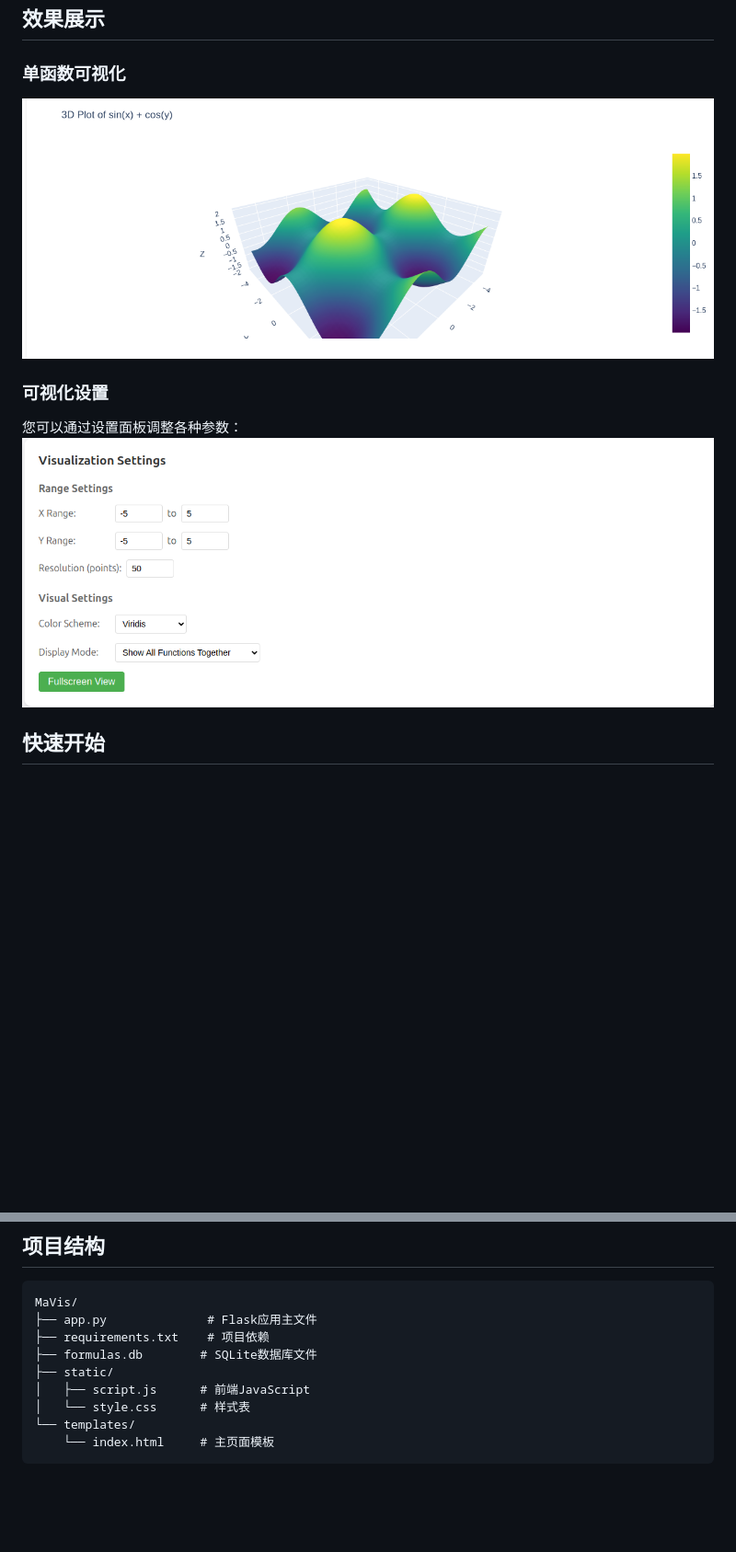
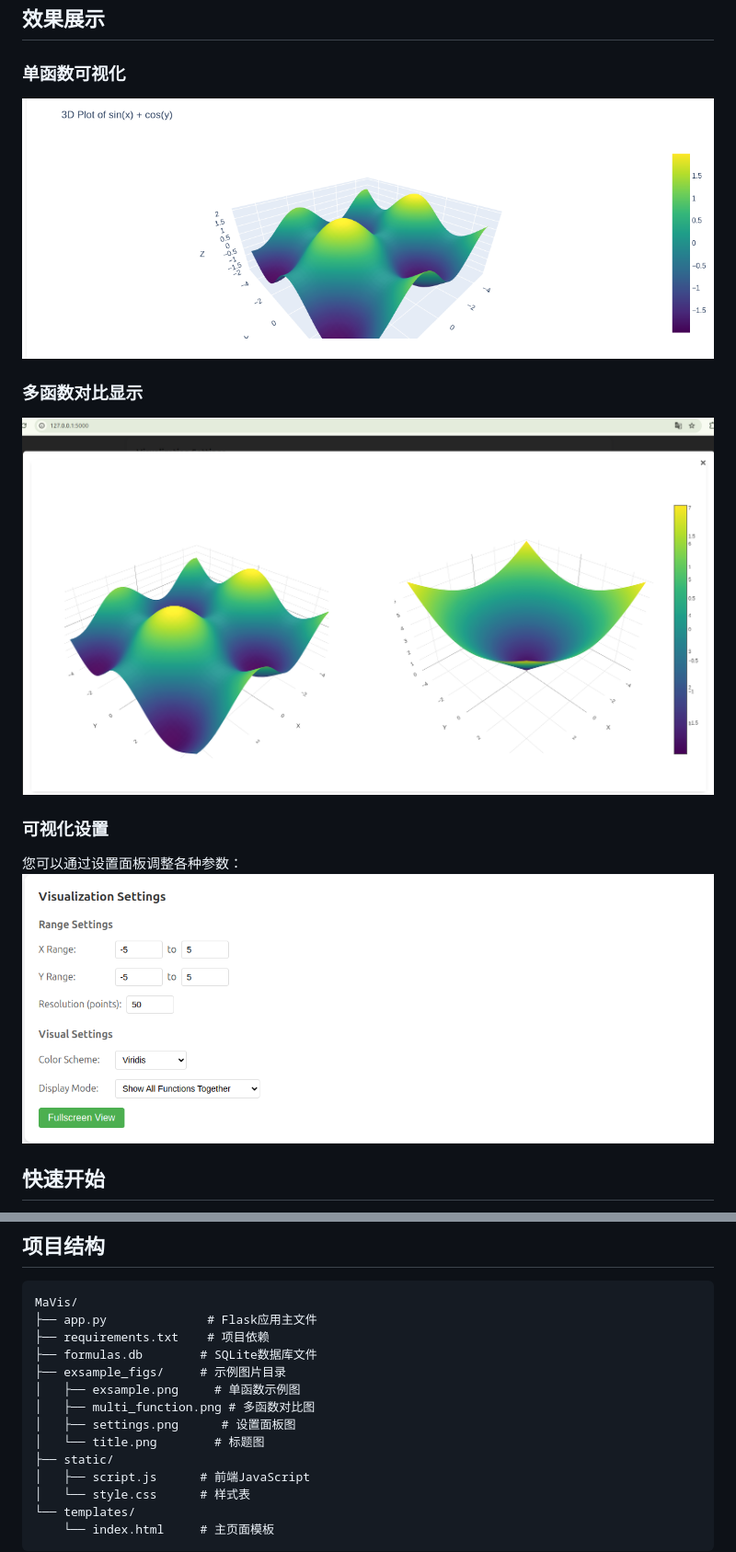
Before and after one commit to ZeyuPing/MaVis, a Markdown page: README.md, 2 parts joined by grey strips. Shown: that part at 92% size. GitHub-like rendering; pictures changed too: exsample_figs/multi_function.png (added); blank space fills up the shorter version.

```diff
--- a/README.md
+++ b/README.md
@@ -23,11 +23,14 @@
 ## 效果展示
 
 ### 单函数可视化
-![示例](./exsample.png)
+![示例](./exsample_figs/exsample.png)
+
+### 多函数对比显示
+![多函数显示](./exsample_figs/multi_function.png)
 
 ### 可视化设置
 您可以通过设置面板调整各种参数：
-![设置](./settings.png)
+![设置](./exsample_figs/settings.png)
 
 ## 快速开始
 
@@ -206,6 +209,11 @@ MaVis/
 ├── app.py              # Flask应用主文件
 ├── requirements.txt    # 项目依赖
 ├── formulas.db        # SQLite数据库文件
+├── exsample_figs/     # 示例图片目录
+│   ├── exsample.png     # 单函数示例图
+│   ├── multi_function.png # 多函数对比图
+│   ├── settings.png      # 设置面板图
+│   └── title.png        # 标题图
 ├── static/
 │   ├── script.js      # 前端JavaScript
 │   └── style.css      # 样式表
```
Also changed, not shown: other parts of README.md (+1 -1 lines), README_EN.md (+11 -3 lines), exsample_figs/exsample.png (renamed from exsample.png), exsample_figs/settings.png (renamed from settings.png), exsample_figs/title.png (renamed from title.png).
